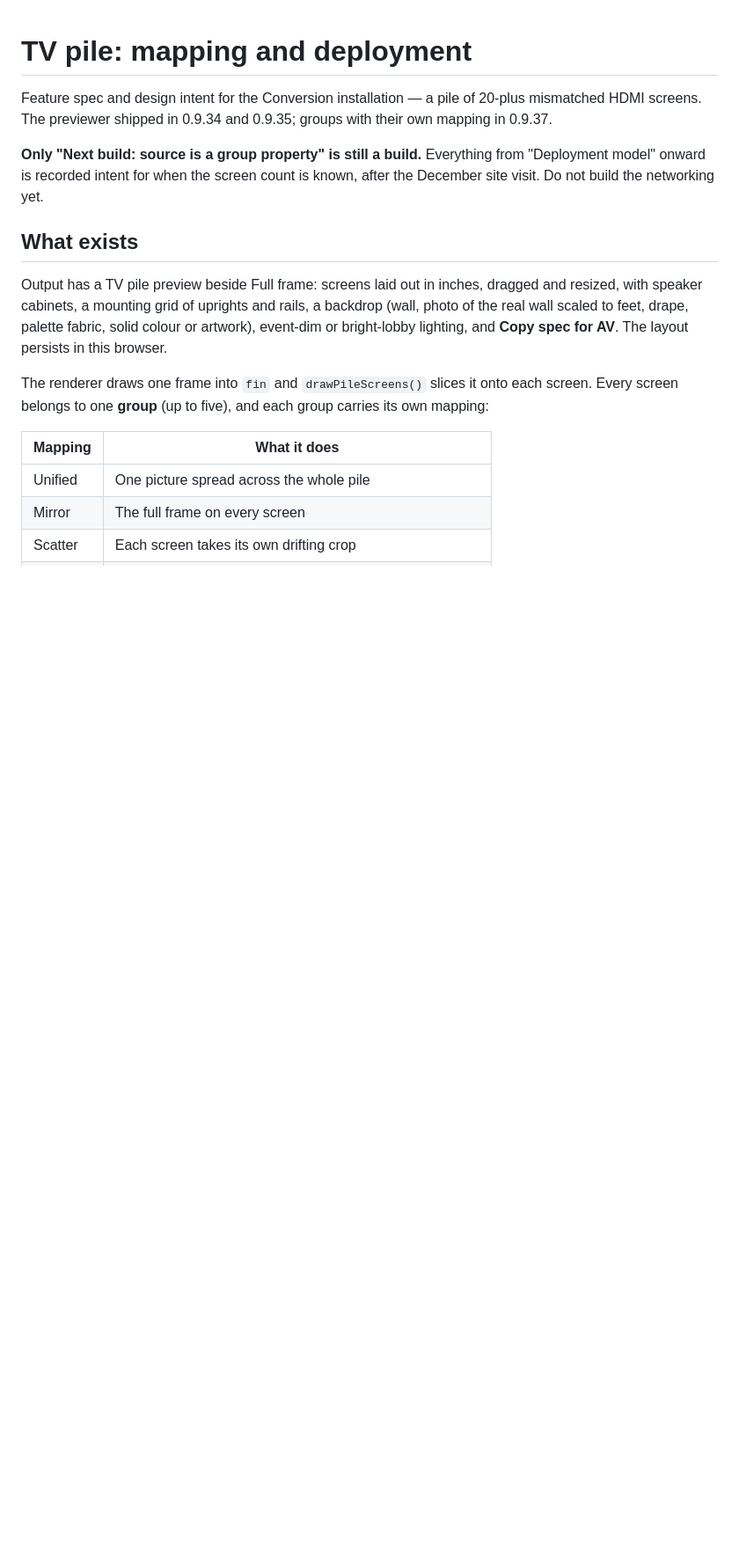
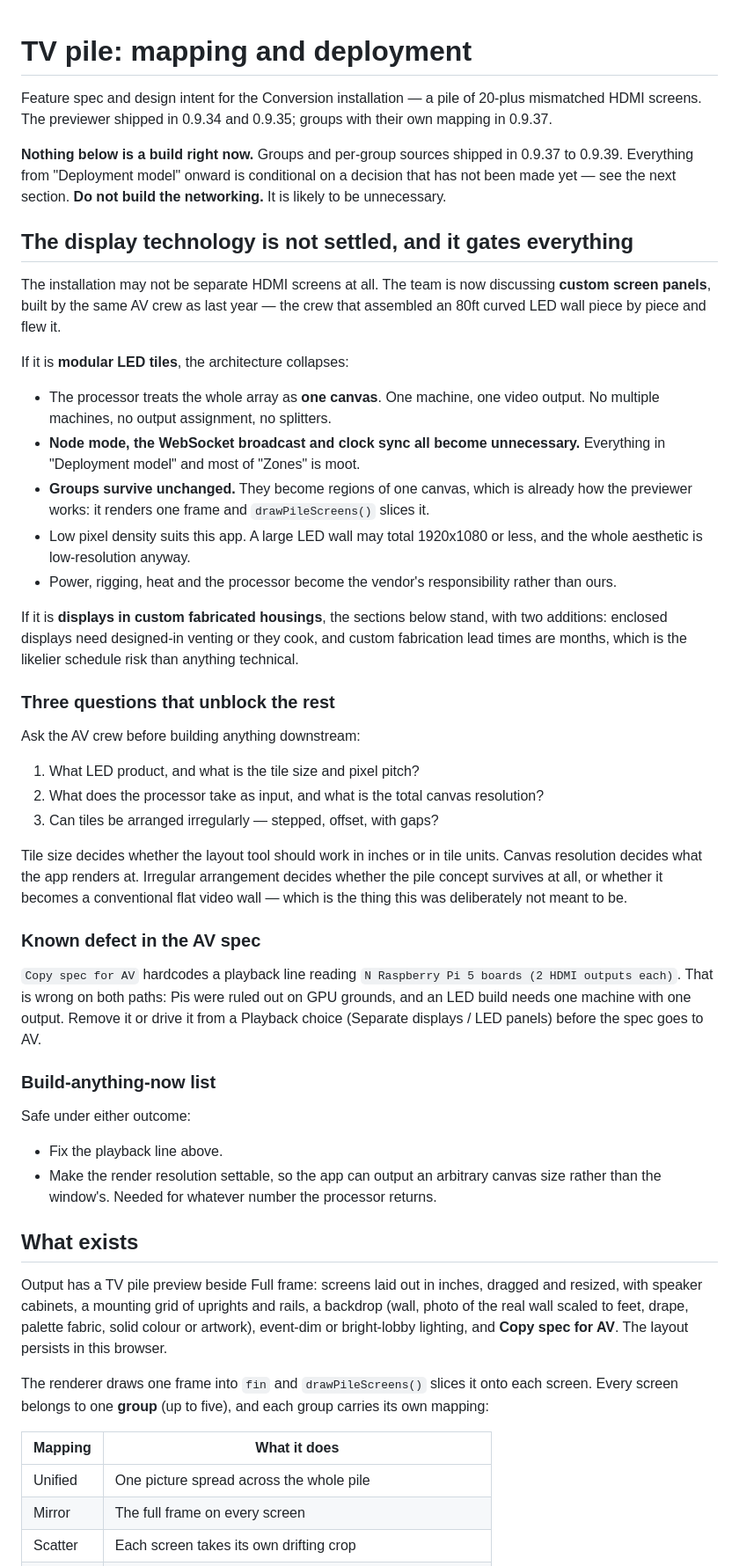
Before and after one commit to stackadapt-kezia/vibe-studio, a Markdown page: docs/tv-pile.md, the part around one of its changes. Shown at 88% size. GitHub-like rendering; blank space fills up the shorter version.

Commit message:
Gate the TV pile deployment plan on panels vs separate displays
The build may be modular LED tiles rather than separate HDMI screens,
assembled by the AV crew that flew last year's 80ft curved wall. On that
path the processor treats the array as one canvas, so one machine with
one output replaces the whole distributed plan: node mode, the WebSocket
broadcast, clock sync, output assignment and splitters all become
unnecessary. Groups are unaffected — they are regions of one canvas,
which is already how drawPileScreens works.

Deployment model, Zones and Hardware are now marked as the
separate-display path. Adds the three questions for the AV crew that
gate the rest, and records a defect: Copy spec for AV still hardcodes a
Raspberry Pi playback line that is wrong under either outcome.

Co-Authored-By: Claude Opus 5 <noreply@anthropic.com>
Claude-Session: https://claude.ai/code/session_01GXzJXiiCPeJ1TsaxDGowBY

```diff
--- a/docs/tv-pile.md
+++ b/docs/tv-pile.md
@@ -4,9 +4,67 @@ Feature spec and design intent for the Conversion installation — a pile of
 20-plus mismatched HDMI screens. The previewer shipped in 0.9.34 and 0.9.35;
 groups with their own mapping in 0.9.37.
 
-**Only "Next build: source is a group property" is still a build.** Everything
-from "Deployment model" onward is recorded intent for when the screen count is
-known, after the December site visit. Do not build the networking yet.
+**Nothing below is a build right now.** Groups and per-group sources shipped in
+0.9.37 to 0.9.39. Everything from "Deployment model" onward is conditional on a
+decision that has not been made yet — see the next section. **Do not build the
+networking.** It is likely to be unnecessary.
+
+## The display technology is not settled, and it gates everything
+
+The installation may not be separate HDMI screens at all. The team is now
+discussing **custom screen panels**, built by the same AV crew as last year —
+the crew that assembled an 80ft curved LED wall piece by piece and flew it.
+
+If it is **modular LED tiles**, the architecture collapses:
+
+- The processor treats the whole array as **one canvas**. One machine, one
+  video output. No multiple machines, no output assignment, no splitters.
+- **Node mode, the WebSocket broadcast and clock sync all become
+  unnecessary.** Everything in "Deployment model" and most of "Zones" is moot.
+- **Groups survive unchanged.** They become regions of one canvas, which is
+  already how the previewer works: it renders one frame and `drawPileScreens()`
+  slices it.
+- Low pixel density suits this app. A large LED wall may total 1920x1080 or
+  less, and the whole aesthetic is low-resolution anyway.
+- Power, rigging, heat and the processor become the vendor's responsibility
+  rather than ours.
+
+If it is **displays in custom fabricated housings**, the sections below stand,
+with two additions: enclosed displays need designed-in venting or they cook,
+and custom fabrication lead times are months, which is the likelier schedule
+risk than anything technical.
+
+### Three questions that unblock the rest
+
+Ask the AV crew before building anything downstream:
+
+1. What LED product, and what is the tile size and pixel pitch?
+2. What does the processor take as input, and what is the total canvas
+   resolution?
+3. Can tiles be arranged irregularly — stepped, offset, with gaps?
+
+Tile size decides whether the layout tool should work in inches or in tile
+units. Canvas resolution decides what the app renders at. Irregular
+arrangement decides whether the pile concept survives at all, or whether it
+becomes a conventional flat video wall — which is the thing this was
+deliberately not meant to be.
+
+### Known defect in the AV spec
+
+`Copy spec for AV` hardcodes a playback line reading
+`N Raspberry Pi 5 boards (2 HDMI outputs each)`. That is wrong on both paths:
+Pis were ruled out on GPU grounds, and an LED build needs one machine with one
+output. Remove it or drive it from a Playback choice (Separate displays / LED
+panels) before the spec goes to AV.
+
+### Build-anything-now list
+
+Safe under either outcome:
+
+- Fix the playback line above.
+- Make the render resolution settable, so the app can output an arbitrary
+  canvas size rather than the window's. Needed for whatever number the
+  processor returns.
 
 ## What exists
 
```
Also changed, not shown: other parts of docs/tv-pile.md (+17 -3 lines).
